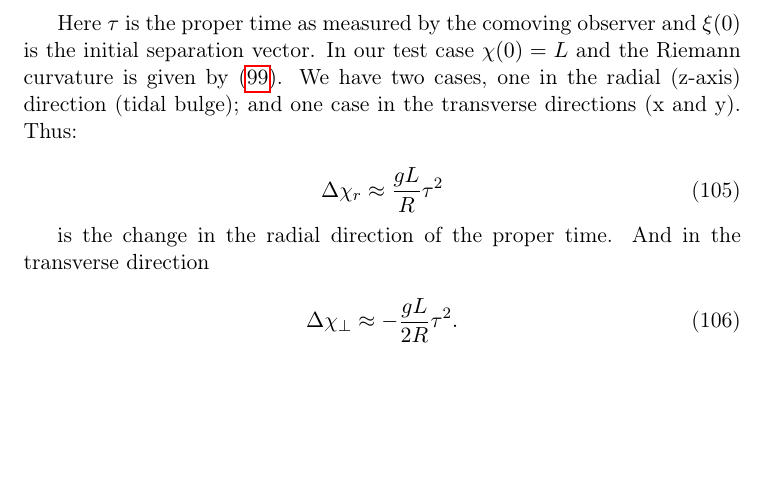
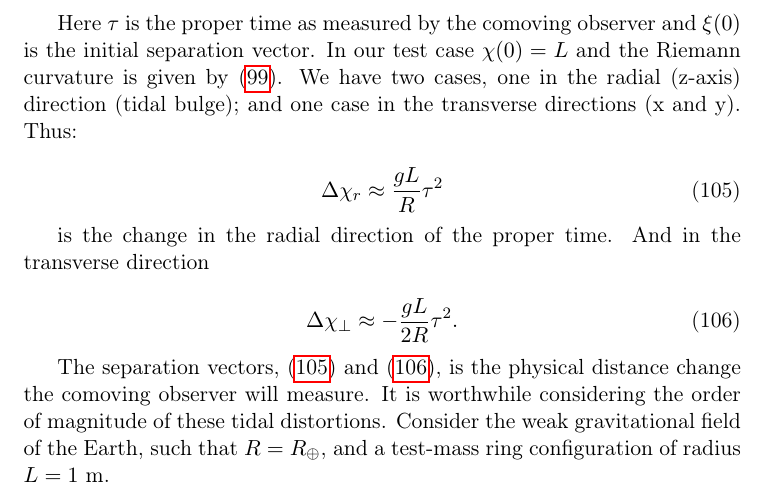
Before and after one commit to Eharriman/physics-problems, a LaTeX document (tex/problem_002_Acceleration_vs_Curvature.tex): part of page 19 of 19, cut so that both start at the same text, the shorter picture padded with empty space. Compiled offline with pdfLaTeX.

```diff
--- a/tex/problem_002_Acceleration_vs_Curvature.tex
+++ b/tex/problem_002_Acceleration_vs_Curvature.tex
@@ -832,5 +832,6 @@
     \Delta \chi_{\perp} \approx -\frac{gL}{2R} \tau^2.
 \end{equation}
 
+The separation vectors, \eqref{radial-separation-vector-result} and \eqref{perp-separation-vector-result}, is the physical distance change the comoving observer will measure. It is worthwhile considering the order of magnitude of these tidal distortions. Consider the weak gravitational field of the Earth, such that $R=R_{\oplus}$, and a test-mass ring configuration of radius $L = 1$ m.
 
 \end{document}
```
